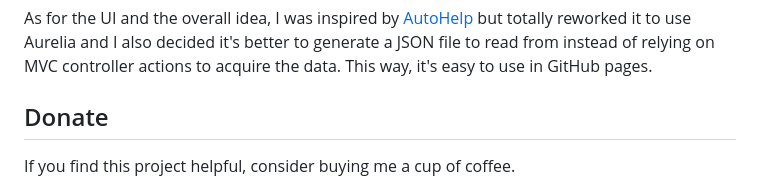
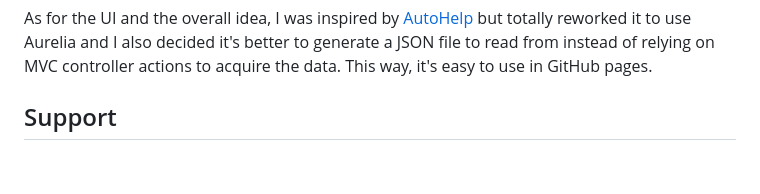
Before and after one commit to gordon-matt/Doxie, a Markdown page: README.md, the part around one of its changes. GitHub-like rendering; blank space fills up the shorter version.

```diff
--- a/README.md
+++ b/README.md
@@ -77,6 +77,5 @@ The code and XSD schema for reading the XML comments files comes from an old pro
 
 As for the UI and the overall idea, I was inspired by [AutoHelp](https://github.com/RaynaldM/autohelp) but totally reworked it to use Aurelia and I also decided it's better to generate a JSON file to read from instead of relying on MVC controller actions to acquire the data. This way, it's easy to use in GitHub pages.
 
-## Donate
-If you find this project helpful, consider buying me a cup of coffee.
+## Support
 
```
Also changed, not shown: other parts of README.md (+25 -6 lines).
